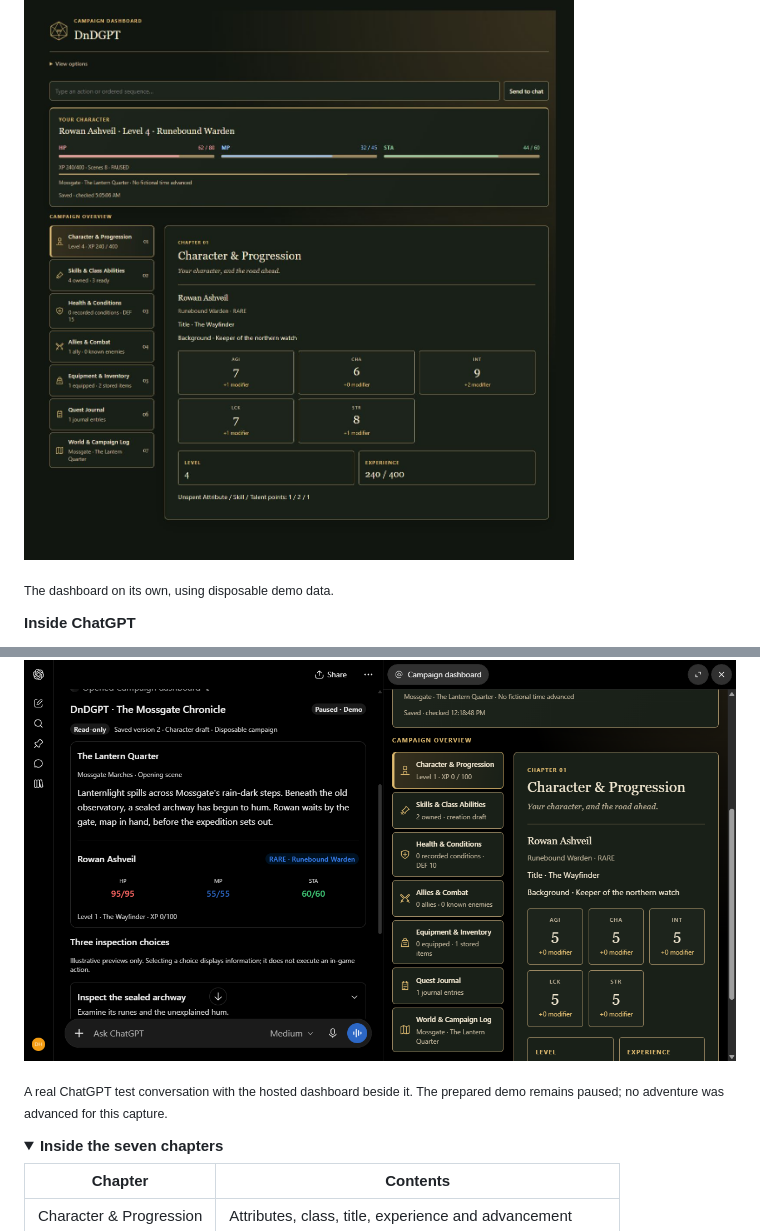
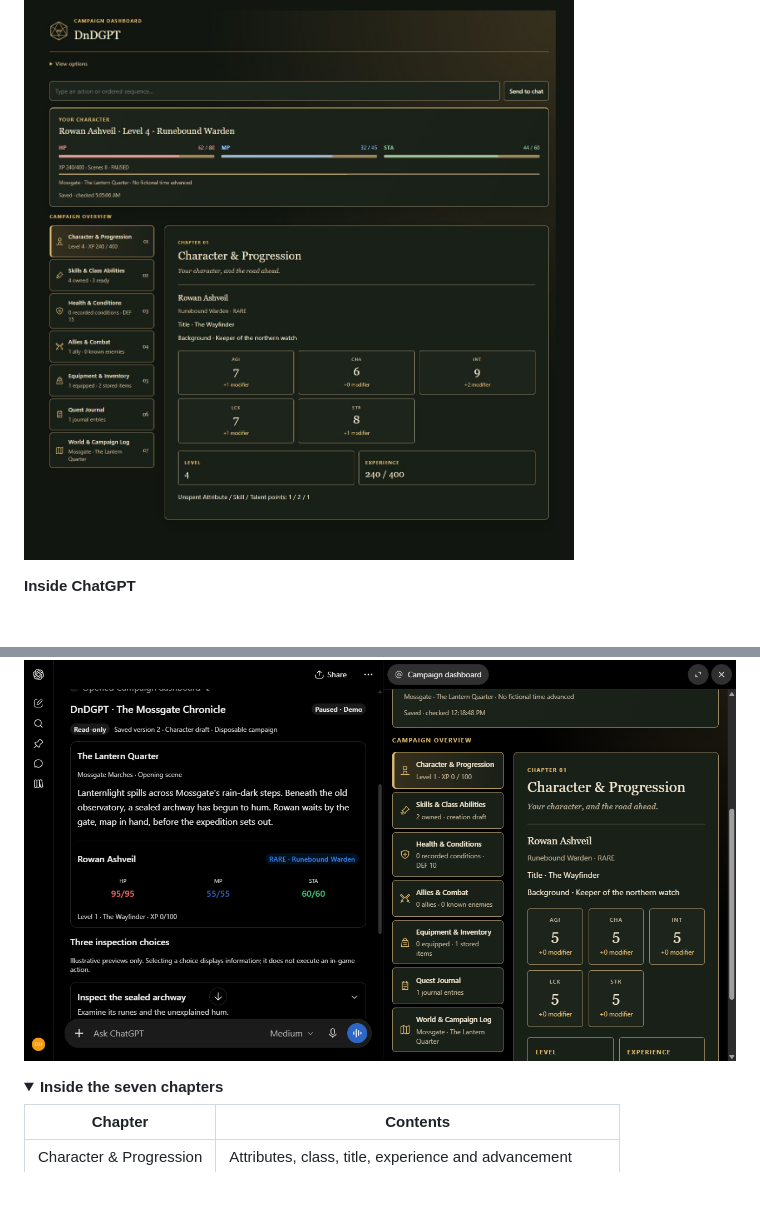
Before and after one commit to DeonHolo/DnDGPT, a Markdown page: README.md, 2 parts joined by grey strips. Drawn GitHub-style; folded sections open; blank space fills up the shorter version.

Commit message:
Remove subtext from dashboard image descriptions
Removed subtext descriptions from dashboard images.

```diff
--- a/README.md
+++ b/README.md
@@ -97,13 +97,9 @@ After a saved choice, you can say **“Open my campaign dashboard.”** Updates
 
 ![Standalone DnDGPT dashboard with character stats and chapter navigation](docs/images/dashboard-standalone.jpg)
 
-<sub>The dashboard on its own, using disposable demo data.</sub>
-
 **Inside ChatGPT**
 
 ![A DnDGPT test campaign in ChatGPT with the hosted dashboard open beside the conversation](docs/images/campaign-chatgpt.png)
-
-<sub>A real ChatGPT test conversation with the hosted dashboard beside it. The prepared demo remains paused; no adventure was advanced for this capture.</sub>
 
 <details>
 <summary><strong>Inside the seven chapters</strong></summary>
```
